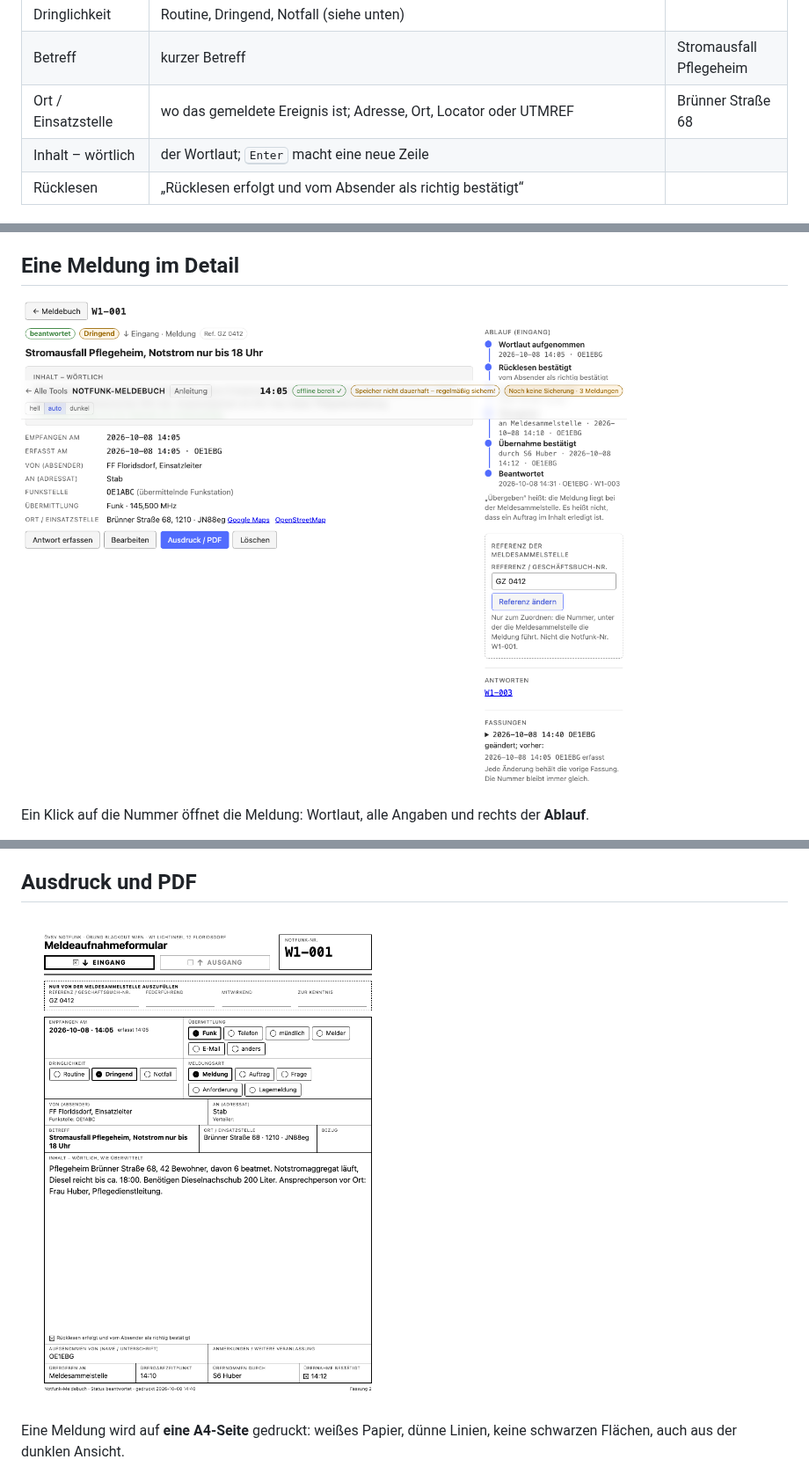
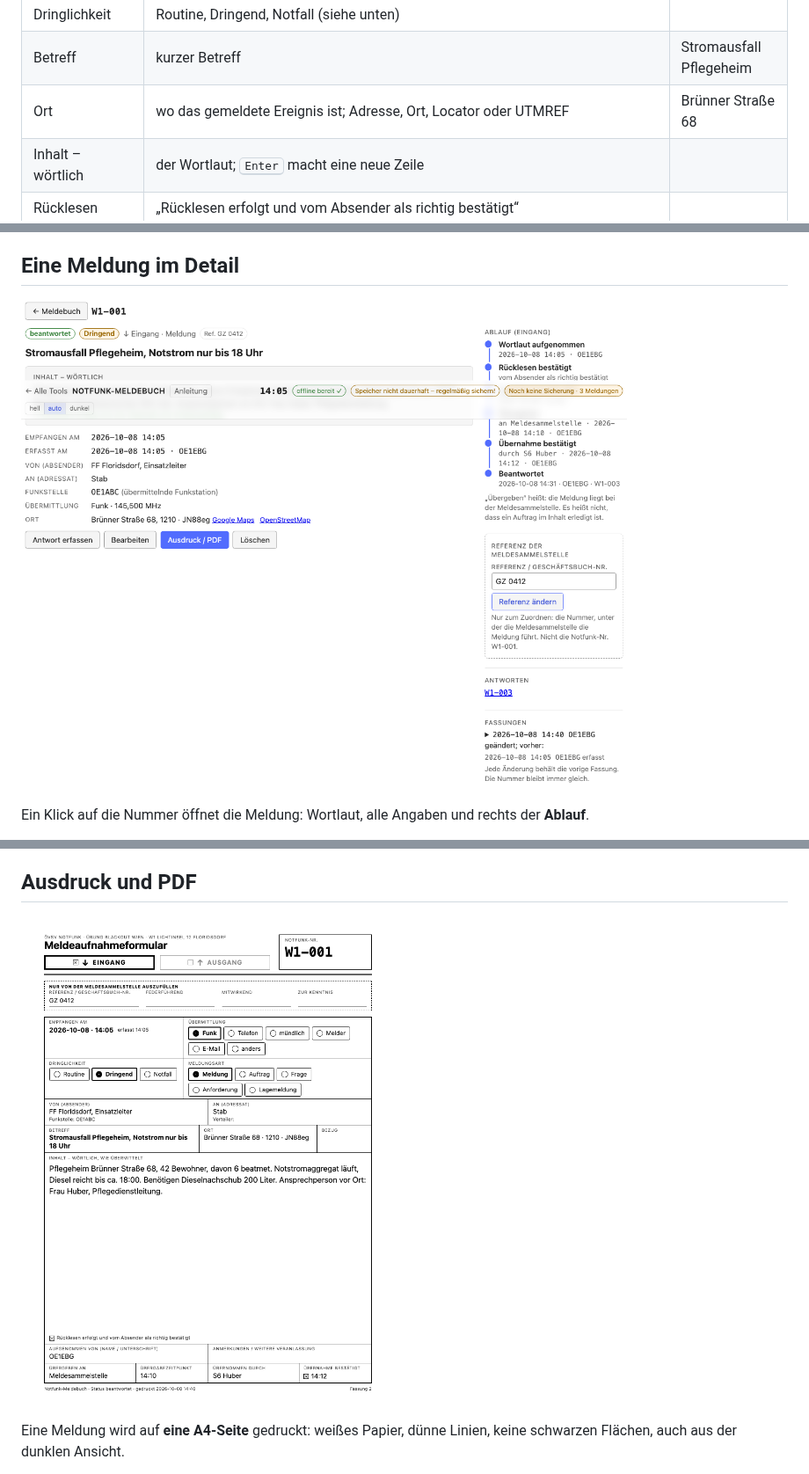
Before and after one commit to oe1ebg/tools, a Markdown page: docs/notfunk-anleitung.md, 3 parts joined by grey strips. Shown at 88% size. Drawn GitHub-style; pictures changed too: docs/img/notfunk-ausdruck.png, docs/img/notfunk-meldung-detail.png.

```diff
--- a/docs/notfunk-anleitung.md
+++ b/docs/notfunk-anleitung.md
@@ -103,7 +103,7 @@ Das Formular steht im Meldebuch ganz oben. Die nächste Nummer wird angezeigt
 | Meldungsart | Meldung, Auftrag, Frage, Anforderung, Lagemeldung | |
 | Dringlichkeit | Routine, Dringend, Notfall (siehe unten) | |
 | Betreff | kurzer Betreff | Stromausfall Pflegeheim |
-| Ort / Einsatzstelle | wo das gemeldete Ereignis ist; Adresse, Ort, Locator oder UTMREF | Brünner Straße 68 |
+| Ort | wo das gemeldete Ereignis ist; Adresse, Ort, Locator oder UTMREF | Brünner Straße 68 |
 | Inhalt – wörtlich | der Wortlaut; <kbd>Enter</kbd> macht eine neue Zeile | |
 | Rücklesen | „Rücklesen erfolgt und vom Absender als richtig bestätigt“ | |
 
```
Also changed, not shown: other parts of docs/notfunk-anleitung.md (+4 -3 lines), tools/notfunk/README.md (+5 -4 lines), docs/img/notfunk-hilfe.png, docs/img/notfunk-hinweis.png, docs/img/notfunk-meldung.png, 9 other files.
